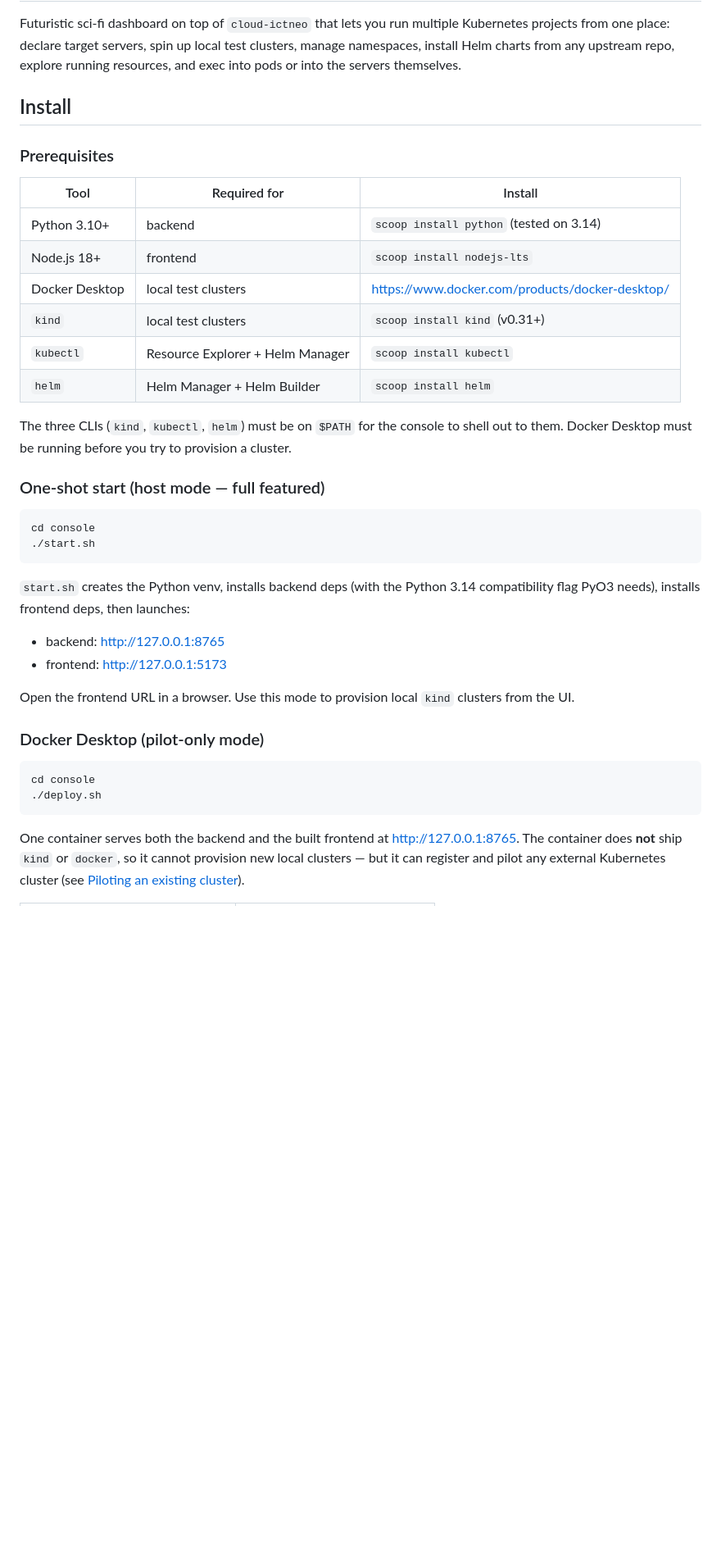
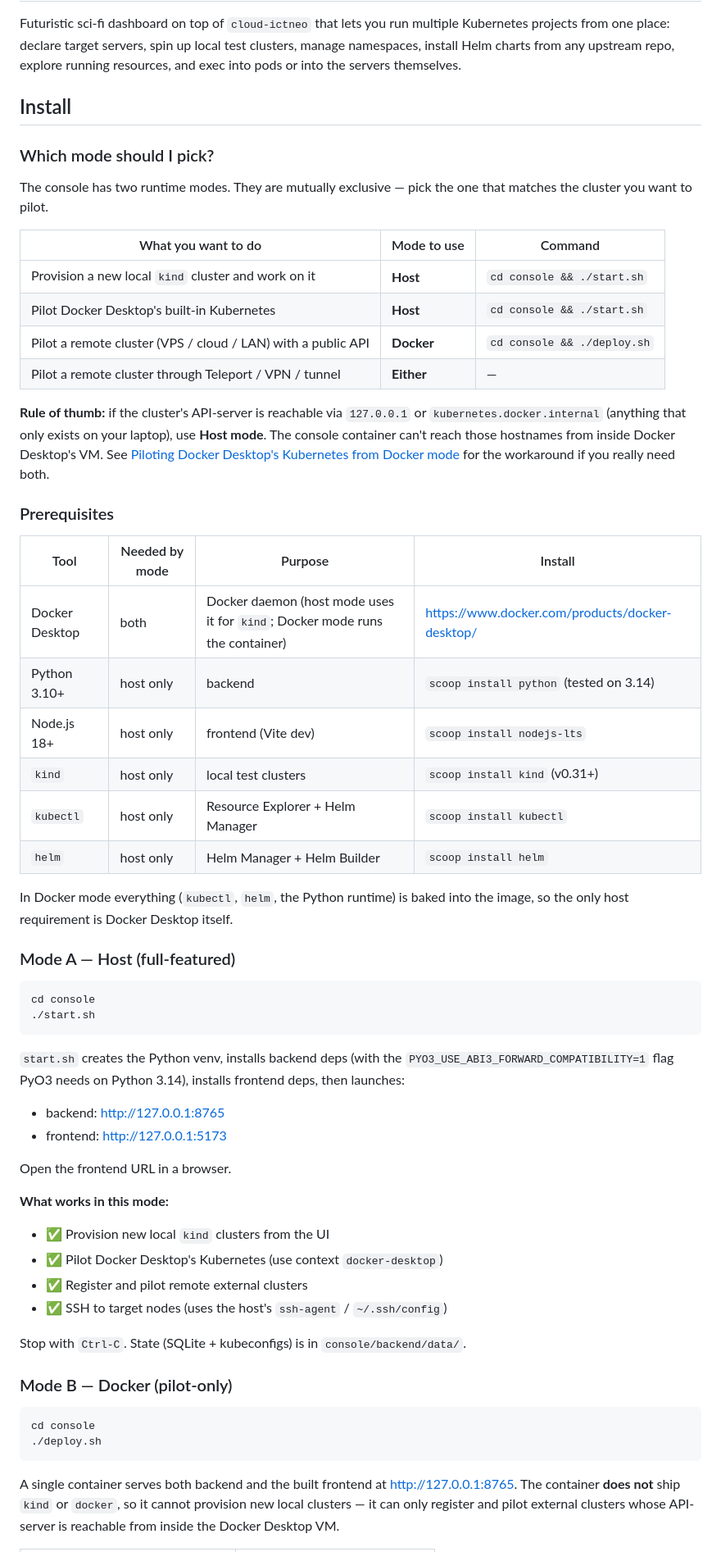
Before and after one commit to GhislainAdon/console-ictneo, a Markdown page: README.md, the part around one of its changes. Shown at 82% size. Rendered like a GitHub page; blank space fills up the shorter version.

Commit message:
docs(console): clarify host vs Docker modes + Docker-Desktop-K8s gotcha
Add a decision table at the top of Install that maps each common target (kind, Docker Desktop K8s, remote cluster) to the right mode. Document why Docker mode cannot reach 127.0.0.1 / kubernetes.docker.internal and ship the sed-based host.docker.internal workaround for anyone forced into Docker mode. Call out that modes are mutually exclusive on port 8765 and cover the switch procedure.

````diff
--- a/README.md
+++ b/README.md
@@ -8,47 +8,75 @@ into the servers themselves.
 
 ## Install
 
+### Which mode should I pick?
+
+The console has two runtime modes. They are mutually exclusive — pick the
+one that matches the cluster you want to pilot.
+
+| What you want to do                                             | Mode to use     | Command                       |
+| --------------------------------------------------------------- | --------------- | ----------------------------- |
+| Provision a new local `kind` cluster and work on it             | **Host**        | `cd console && ./start.sh`    |
+| Pilot Docker Desktop's built-in Kubernetes                      | **Host**        | `cd console && ./start.sh`    |
+| Pilot a remote cluster (VPS / cloud / LAN) with a public API    | **Docker**      | `cd console && ./deploy.sh`   |
+| Pilot a remote cluster through Teleport / VPN / tunnel          | **Either**      | —                             |
+
+**Rule of thumb:** if the cluster's API-server is reachable via `127.0.0.1`
+or `kubernetes.docker.internal` (anything that only exists on your laptop),
+use **Host mode**. The console container can't reach those hostnames from
+inside Docker Desktop's VM. See [Piloting Docker Desktop's Kubernetes from
+Docker mode](#piloting-docker-desktops-kubernetes-from-docker-mode) for
+the workaround if you really need both.
+
 ### Prerequisites
 
-| Tool             | Required for                    | Install                                   |
-| ---------------- | ------------------------------- | ----------------------------------------- |
-| Python 3.10+     | backend                         | `scoop install python` (tested on 3.14)   |
-| Node.js 18+      | frontend                        | `scoop install nodejs-lts`                |
-| Docker Desktop   | local test clusters             | <https://www.docker.com/products/docker-desktop/> |
-| `kind`           | local test clusters             | `scoop install kind` (v0.31+)             |
-| `kubectl`        | Resource Explorer + Helm Manager| `scoop install kubectl`                   |
-| `helm`           | Helm Manager + Helm Builder     | `scoop install helm`                      |
+| Tool           | Needed by mode | Purpose                         | Install                                          |
+| -------------- | -------------- | ------------------------------- | ------------------------------------------------ |
+| Docker Desktop | both           | Docker daemon (host mode uses it for `kind`; Docker mode runs the container) | <https://www.docker.com/products/docker-desktop/> |
+| Python 3.10+   | host only      | backend                         | `scoop install python` (tested on 3.14)          |
+| Node.js 18+    | host only      | frontend (Vite dev)             | `scoop install nodejs-lts`                       |
+| `kind`         | host only      | local test clusters             | `scoop install kind` (v0.31+)                    |
+| `kubectl`      | host only      | Resource Explorer + Helm Manager| `scoop install kubectl`                          |
+| `helm`         | host only      | Helm Manager + Helm Builder     | `scoop install helm`                             |
 
-The three CLIs (`kind`, `kubectl`, `helm`) must be on `$PATH` for the
-console to shell out to them. Docker Desktop must be running before you
-try to provision a cluster.
+In Docker mode everything (`kubectl`, `helm`, the Python runtime) is baked
+into the image, so the only host requirement is Docker Desktop itself.
 
-### One-shot start (host mode — full featured)
+### Mode A — Host (full-featured)
 
 ```bash
 cd console
 ./start.sh
 ```
 
-`start.sh` creates the Python venv, installs backend deps (with the Python
-3.14 compatibility flag PyO3 needs), installs frontend deps, then launches:
+`start.sh` creates the Python venv, installs backend deps (with the
+`PYO3_USE_ABI3_FORWARD_COMPATIBILITY=1` flag PyO3 needs on Python 3.14),
+installs frontend deps, then launches:
 
 - backend: <http://127.0.0.1:8765>
 - frontend: <http://127.0.0.1:5173>
 
-Open the frontend URL in a browser. Use this mode to provision local `kind`
-clusters from the UI.
+Open the frontend URL in a browser.
 
-### Docker Desktop (pilot-only mode)
+**What works in this mode:**
+
+- ✅ Provision new local `kind` clusters from the UI
+- ✅ Pilot Docker Desktop's Kubernetes (use context `docker-desktop`)
+- ✅ Register and pilot remote external clusters
+- ✅ SSH to target nodes (uses the host's `ssh-agent` / `~/.ssh/config`)
+
+Stop with `Ctrl-C`. State (SQLite + kubeconfigs) is in
+`console/backend/data/`.
+
+### Mode B — Docker (pilot-only)
 
 ```bash
 cd console
 ./deploy.sh
 ```
 
-One container serves both the backend and the built frontend at
-<http://127.0.0.1:8765>. The container does **not** ship `kind` or `docker`,
-so it cannot provision new local clusters — but it can register and pilot
-any external Kubernetes cluster (see [Piloting an existing
-cluster](#piloting-an-existing-cluster)).
+A single container serves both backend and the built frontend at
+<http://127.0.0.1:8765>. The container **does not** ship `kind` or
+`docker`, so it cannot provision new local clusters — it can only register
+and pilot external clusters whose API-server is reachable from inside the
+Docker Desktop VM.
 
````
Also changed, not shown: other parts of README.md (+52 -10 lines).
